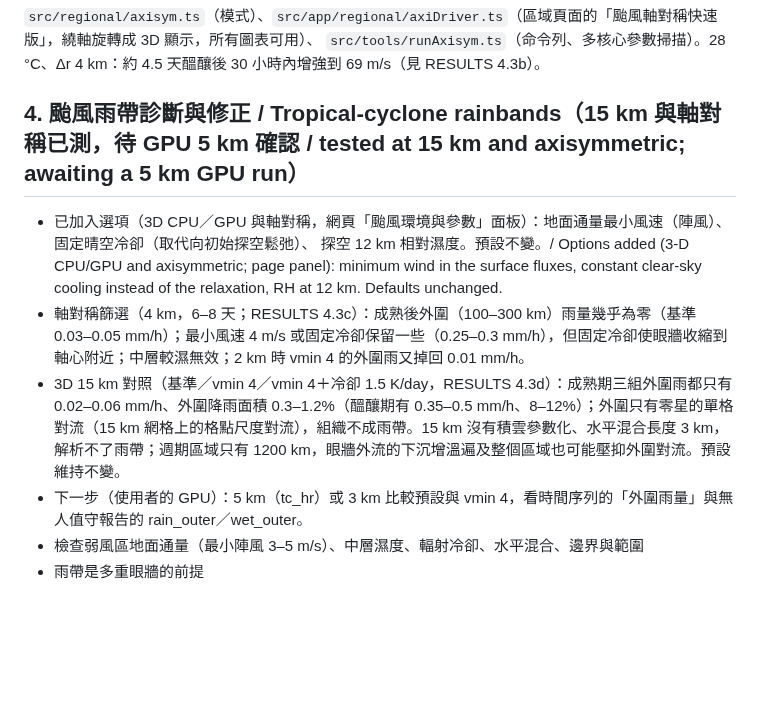
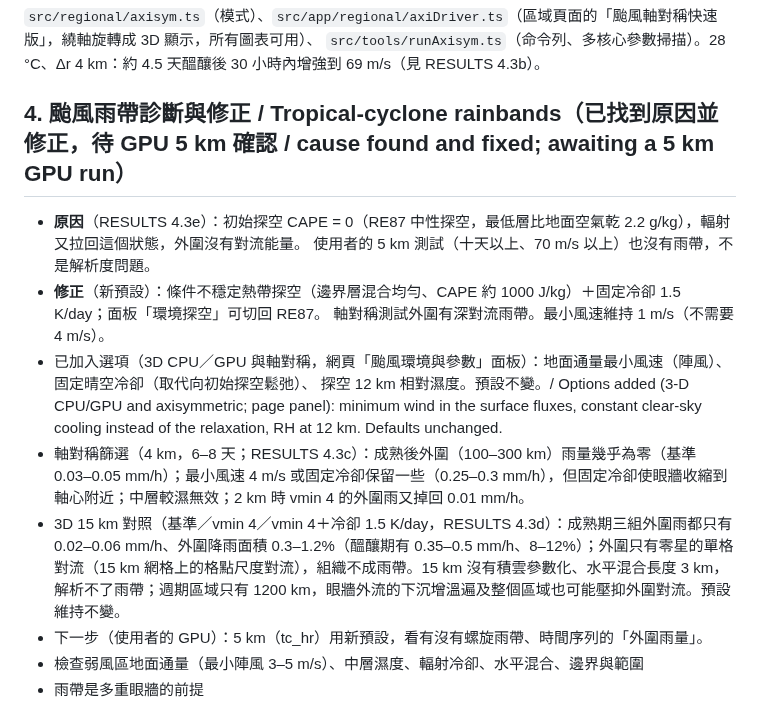
Before and after one commit to treepolo/treepolo-cyclone-on-a-chip, a Markdown page: docs/ROADMAP.md, the part around the change. GitHub-like rendering; blank space fills up the shorter version.

```diff
--- a/docs/ROADMAP.md
+++ b/docs/ROADMAP.md
@@ -48,7 +48,11 @@ refinement for the tornado item).
 `src/regional/axisym.ts`（模式）、`src/app/regional/axiDriver.ts`（區域頁面的「颱風軸對稱快速版」，繞軸旋轉成 3D 顯示，所有圖表可用）、
 `src/tools/runAxisym.ts`（命令列、多核心參數掃描）。28 °C、Δr 4 km：約 4.5 天醞釀後 30 小時內增強到 69 m/s（見 RESULTS 4.3b）。
 
-## 4. 颱風雨帶診斷與修正 / Tropical-cyclone rainbands（15 km 與軸對稱已測，待 GPU 5 km 確認 / tested at 15 km and axisymmetric; awaiting a 5 km GPU run）
+## 4. 颱風雨帶診斷與修正 / Tropical-cyclone rainbands（已找到原因並修正，待 GPU 5 km 確認 / cause found and fixed; awaiting a 5 km GPU run）
+- **原因**（RESULTS 4.3e）：初始探空 CAPE = 0（RE87 中性探空，最低層比地面空氣乾 2.2 g/kg），輻射又拉回這個狀態，外圍沒有對流能量。
+  使用者的 5 km 測試（十天以上、70 m/s 以上）也沒有雨帶，不是解析度問題。
+- **修正**（新預設）：條件不穩定熱帶探空（邊界層混合均勻、CAPE 約 1000 J/kg）＋固定冷卻 1.5 K/day；面板「環境探空」可切回 RE87。
+  軸對稱測試外圍有深對流雨帶。最小風速維持 1 m/s（不需要 4 m/s）。
 - 已加入選項（3D CPU／GPU 與軸對稱，網頁「颱風環境與參數」面板）：地面通量最小風速（陣風）、固定晴空冷卻（取代向初始探空鬆弛）、
   探空 12 km 相對濕度。預設不變。/ Options added (3-D CPU/GPU and axisymmetric; page panel): minimum wind in the surface fluxes,
   constant clear-sky cooling instead of the relaxation, RH at 12 km. Defaults unchanged.
@@ -57,7 +61,7 @@ refinement for the tornado item).
 - 3D 15 km 對照（基準／vmin 4／vmin 4＋冷卻 1.5 K/day，RESULTS 4.3d）：成熟期三組外圍雨都只有 0.02–0.06 mm/h、外圍降雨面積
   0.3–1.2%（醞釀期有 0.35–0.5 mm/h、8–12%）；外圍只有零星的單格對流（15 km 網格上的格點尺度對流），組織不成雨帶。15 km 沒有積雲參數化、水平混合長度 3 km，
   解析不了雨帶；週期區域只有 1200 km，眼牆外流的下沉增溫遍及整個區域也可能壓抑外圍對流。預設維持不變。
-- 下一步（使用者的 GPU）：5 km（tc_hr）或 3 km 比較預設與 vmin 4，看時間序列的「外圍雨量」與無人值守報告的 rain_outer／wet_outer。
+- 下一步（使用者的 GPU）：5 km（tc_hr）用新預設，看有沒有螺旋雨帶、時間序列的「外圍雨量」。
 - 檢查弱風區地面通量（最小陣風 3–5 m/s）、中層濕度、輻射冷卻、水平混合、邊界與範圍
 - 雨帶是多重眼牆的前提
 
```
Also changed, not shown: docs/HANDOFF.md (+6 -3 lines), docs/RESULTS_R2_R5.md (+25 -0 lines), docs/results/tc_unstable_axisym_section.png (added), 8 other files.
